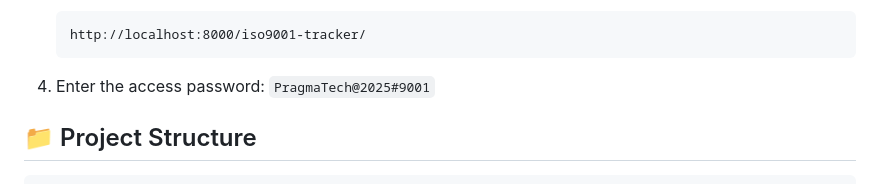
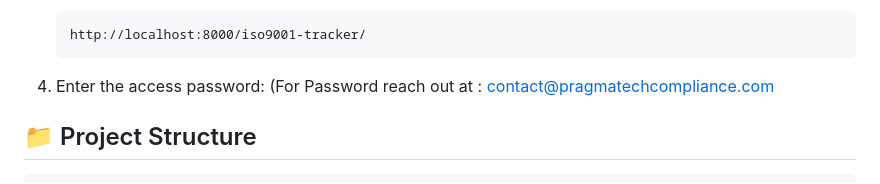
Before and after one commit to shantanudesai/Pragmatech_QMS_Navigator-, a Markdown page: README.md, the part around the change. GitHub-like rendering.

````diff
--- a/README.md
+++ b/README.md
@@ -68,7 +68,7 @@ This professional-grade project tracker converts the complex ISO 9001/IATF 16949
    http://localhost:8000/iso9001-tracker/
    ```
 
-4. Enter the access password: `PragmaTech@2025#9001`
+4. Enter the access password: (For Password reach out at : contact@pragmatechcompliance.com
 
 ## 📁 Project Structure
 
````
